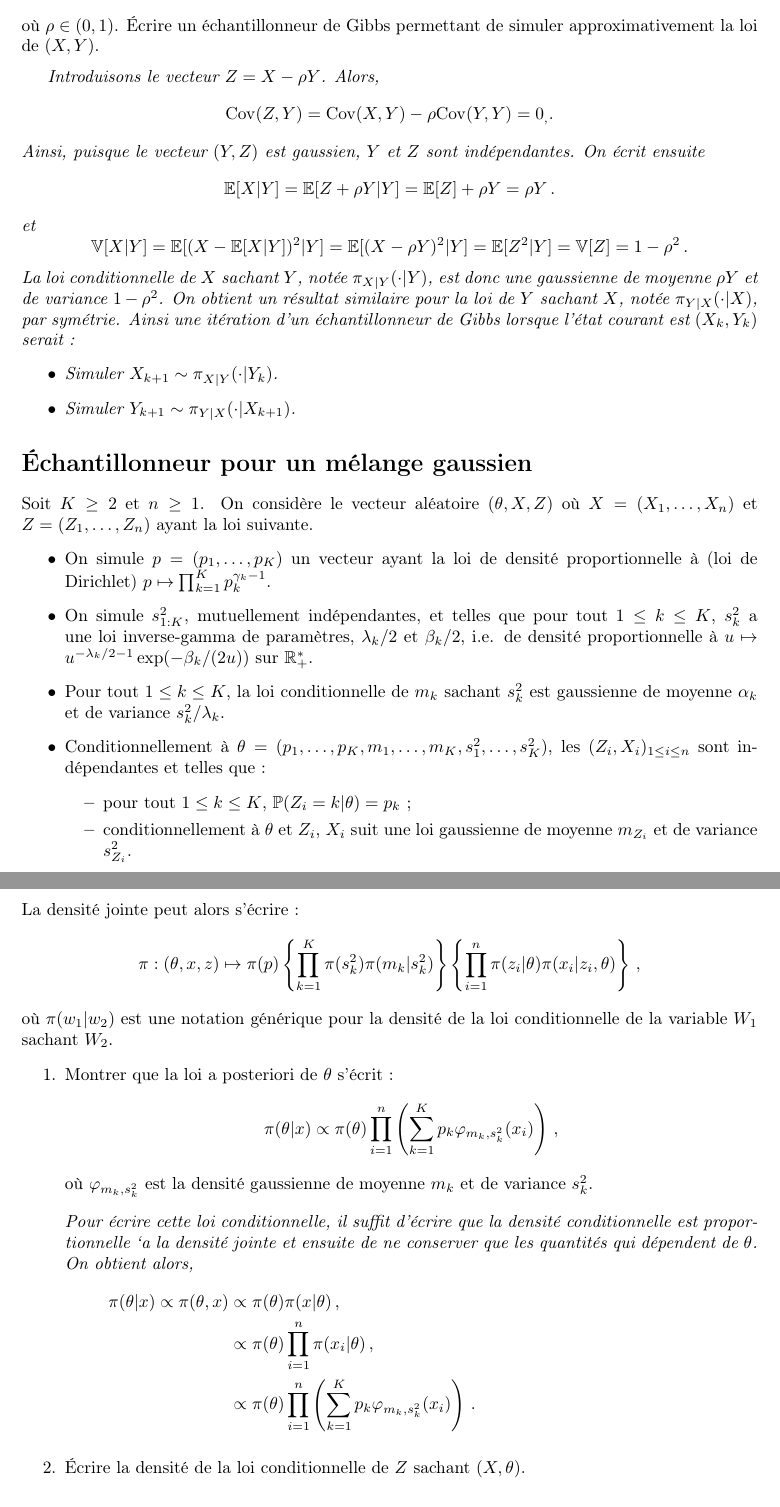
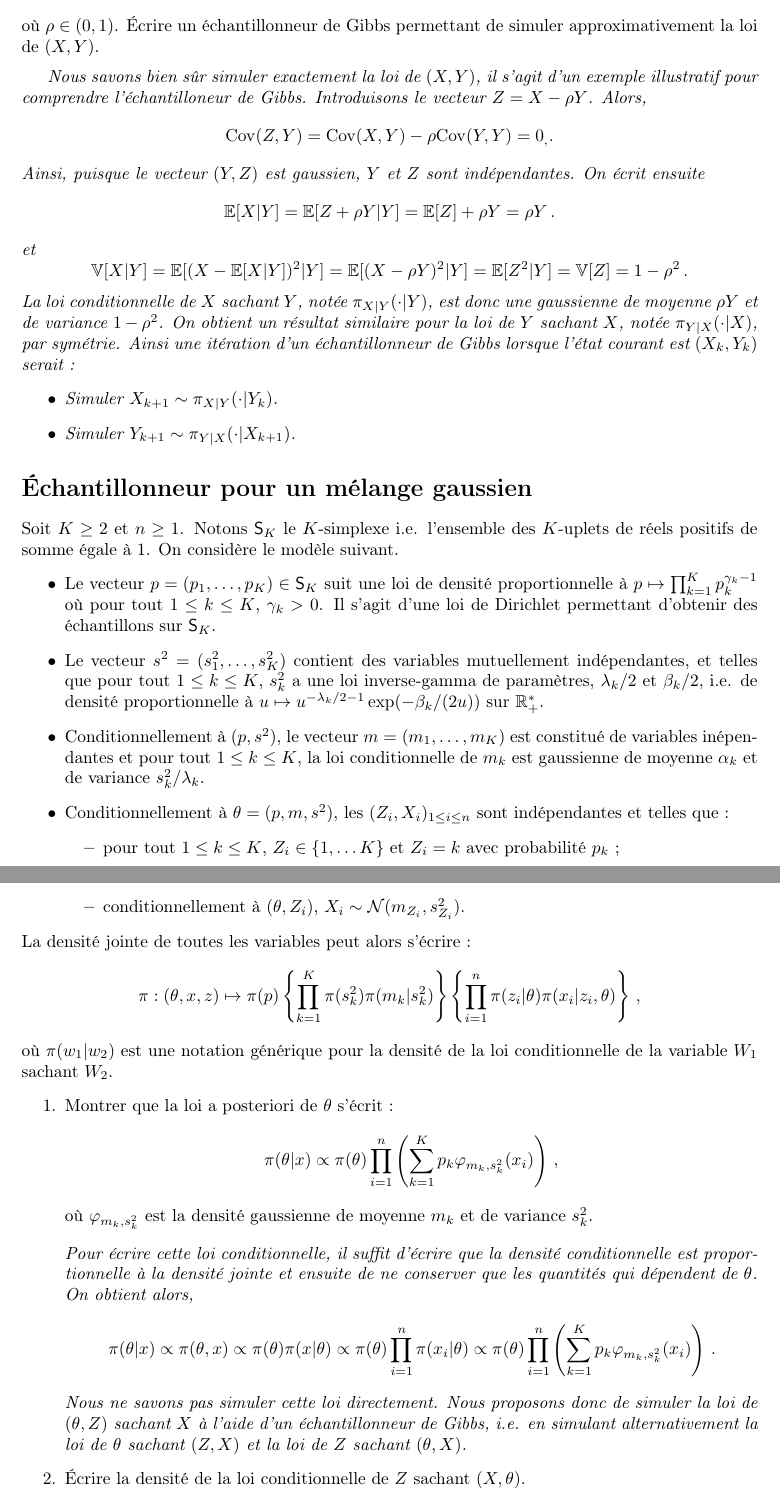
Before and after one commit to sylvainlc/22_ComputationalStat, a LaTeX problem sheet (Exercises/10_Gibbs_correction.tex): two parts of pages 1 and 2 of 3, joined at a grey line, cut so that both start at the same text. Compiled offline with pdfLaTeX.

Commit message:
Added details in the exercise on Gibbs sampling

```diff
--- a/Exercises/10_Gibbs_correction.tex
+++ b/Exercises/10_Gibbs_correction.tex
@@ -91,7 +91,7 @@ o\`u $\rho \in(0,1)$.
 \vspace{.2cm}
 
 {\em
-Introduisons le vecteur $Z = X-\rho Y$. Alors,
+Nous savons bien s\^ur simuler exactement la loi de $(X,Y)$, il s'agit d'un exemple illustratif pour comprendre l'\'echantilloneur de Gibbs. Introduisons le vecteur $Z = X-\rho Y$. Alors,
 $$
 \mathrm{Cov}(Z,Y) = \mathrm{Cov}(X,Y) - \rho\mathrm{Cov}(Y,Y) = 0_,.
 $$
@@ -111,18 +111,18 @@ La loi conditionnelle de $X$ sachant $Y$, not\'ee $\pi_{X|Y}(\cdot |Y)$, est don
 }
 
 \section*{\'Echantillonneur pour un m\'elange gaussien}
-Soit $K\geq 2$ et $n\geq 1$. On consid\`ere le vecteur al\'eatoire $(\theta,X,Z)$ o\`u $X = (X_1,\ldots,X_n)$ et $Z = (Z_1,\ldots,Z_n)$ ayant la loi suivante.
+Soit $K\geq 2$ et $n\geq 1$. Notons $\mathsf{S}_K$ le $K$-simplexe i.e. l'ensemble des $K$-uplets de r\'eels positifs de somme \'egale \`a 1.  On consid\`ere le mod\`ele suivant.%le vecteur al\'eatoire $(\theta,X,Z)$ o\`u $X = (X_1,\ldots,X_n)$ et $Z = (Z_1,\ldots,Z_n)$ ayant la loi suivante.
 \begin{itemize}
-\item On simule $p = (p_1,\ldots,p_K)$ un vecteur ayant la loi de densit\'e proportionnelle \`a (loi de Dirichlet) $p \mapsto \prod_{k=1}^Kp_k^{\gamma_k-1}$. %$\frac{\Gamma\left(\sum_{k=1}^K\gamma_k\right)}{\prod_{k=1}^K\Gamma(\gamma_k)}$
-\item On simule $s^2_{1:K}$, mutuellement ind\'ependantes, et telles que pour tout $1\leq k \leq K$, $s^2_k$ a une loi inverse-gamma de param\`etres, $\lambda_k/2$ et $\beta_k/2$, i.e. de densit\'e proportionnelle \`a $u\mapsto u^{-\lambda_k/2-1}\exp(-\beta_k/(2u))$ sur $\mathbb{R}_+^*$.
-\item Pour tout $1\leq k \leq K$, la loi conditionnelle de $m_k$ sachant $s_k^2$ est gaussienne de moyenne $\alpha_k$ et de variance $s_k^2/\lambda_k$.
-\item Conditionnellement \`a $\theta = (p_{1},\ldots, p_K, m_{1}, \ldots, m_K, s^2_{1},\ldots, s^2_K)$, les $(Z_i,X_i)_{1\leq i \leq n}$ sont ind\'ependantes et telles que :
+\item Le vecteur $p = (p_1,\ldots,p_K)\in\mathsf{S}_K$ suit une loi de densit\'e proportionnelle \`a  $p \mapsto \prod_{k=1}^Kp_k^{\gamma_k-1}$ o\`u pour tout $1\leq k \leq K$, $\gamma_k>0$. Il s'agit d'une loi de Dirichlet permettant d'obtenir des \'echantillons sur $\mathsf{S}_K$.%$\frac{\Gamma\left(\sum_{k=1}^K\gamma_k\right)}{\prod_{k=1}^K\Gamma(\gamma_k)}$
+\item Le vecteur $s^2 =(s^2_{1},\ldots,s^2_K)$ contient des variables mutuellement ind\'ependantes, et telles que pour tout $1\leq k \leq K$, $s^2_k$ a une loi inverse-gamma de param\`etres, $\lambda_k/2$ et $\beta_k/2$, i.e. de densit\'e proportionnelle \`a $u\mapsto u^{-\lambda_k/2-1}\exp(-\beta_k/(2u))$ sur $\mathbb{R}_+^*$.
+\item Conditionnellement \`a $(p,s^2)$, le vecteur $m=(m_1,\ldots,m_K)$ est constitu\'e de variables in\'ependantes et pour tout $1\leq k \leq K$, la loi conditionnelle de $m_k$ est gaussienne de moyenne $\alpha_k$ et de variance $s_k^2/\lambda_k$.
+\item Conditionnellement \`a $\theta = (p, m, s^2)$, les $(Z_i,X_i)_{1\leq i \leq n}$ sont ind\'ependantes et telles que :
 \begin{itemize}
-\item pour tout $1\leq k \leq K$, $\mathbb{P}(Z_i = k|\theta) = p_k$ ;
-\item conditionnellement \`a $\theta$ et $Z_i$, $X_i$ suit une loi gaussienne de moyenne $m_{Z_i}$ et de variance $s^2_{Z_i}$.
+\item pour tout $1\leq k \leq K$, $Z_i\in\{1,\ldots K\}$ et $Z_i = k $ avec probabilit\'e $p_k$ ;
+\item conditionnellement \`a $(\theta,Z_i)$, $X_i \sim\mathcal{N}(m_{Z_i},s^2_{Z_i})$.
 \end{itemize}
 \end{itemize}
-La densit\'e jointe peut alors s'\'ecrire :
+La densit\'e jointe de toutes les variables peut alors s'\'ecrire :
 $$
 \pi: (\theta,x,z) \mapsto \pi(p) \left\{\prod_{k=1}^K\pi(s_k^2)\pi(m_k|s_k^2)\right\}\left\{\prod_{i=1}^n\pi(z_i|\theta)\pi(x_i|z_i,\theta)\right\}\,,
 $$
@@ -137,12 +137,11 @@ o\`u $\varphi_{m_k,s_k^2}$ est la densit\'e gaussienne de moyenne $m_k$ et de va
 \vspace{.2cm}
 
 {\em
-Pour \'ecrire cette loi conditionnelle, il suffit d'\'ecrire que la densit\'e conditionnelle est proportionnelle `a la densit\'e jointe et ensuite de ne conserver que les quantit\'es qui d\'ependent de $\theta$. On obtient alors,
+Pour \'ecrire cette loi conditionnelle, il suffit d'\'ecrire que la densit\'e conditionnelle est proportionnelle \`a la densit\'e jointe et ensuite de ne conserver que les quantit\'es qui d\'ependent de $\theta$. On obtient alors,
 \begin{align*}
-\pi(\theta|x)\propto \pi(\theta,x) &\propto \pi(\theta) \pi(x|\theta)\,,\\
-&\propto \pi(\theta) \prod_{i=1}^n\pi(x_i|\theta)\,,\\
-&\propto \pi(\theta) \prod_{i=1}^n\left(\sum_{k=1}^Kp_k\varphi_{m_k,s_k^2}(x_i)\right)\,.
+\pi(\theta|x)\propto \pi(\theta,x) &\propto \pi(\theta) \pi(x|\theta)\propto \pi(\theta) \prod_{i=1}^n\pi(x_i|\theta)\propto \pi(\theta) \prod_{i=1}^n\left(\sum_{k=1}^Kp_k\varphi_{m_k,s_k^2}(x_i)\right)\,.
 \end{align*}
+Nous ne savons pas simuler cette loi directement. Nous proposons donc de simuler la loi de $(\theta,Z)$ sachant $X$ \`a l'aide d'un \'echantillonneur de Gibbs, i.e. en simulant alternativement la loi de $\theta$ sachant $(Z,X)$ et la loi de $Z$ sachant $(\theta,X)$.
 }
 \item \'Ecrire la densit\'e de la loi conditionnelle de $Z$ sachant $(X,\theta)$.
 
```
Also changed, not shown: Exercises/10_Gibbs_correction.pdf, Exercises/10_Gibbs_correction.tex (21 more changed lines).
